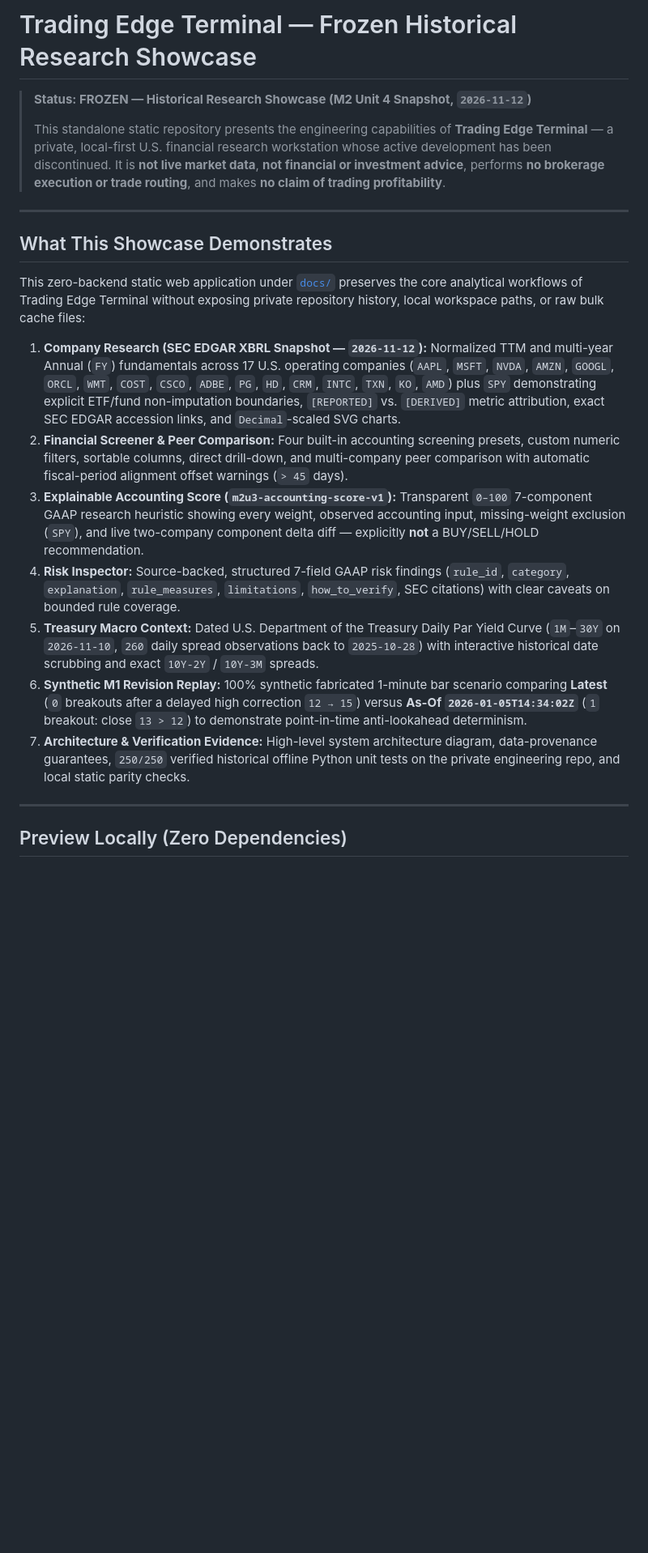
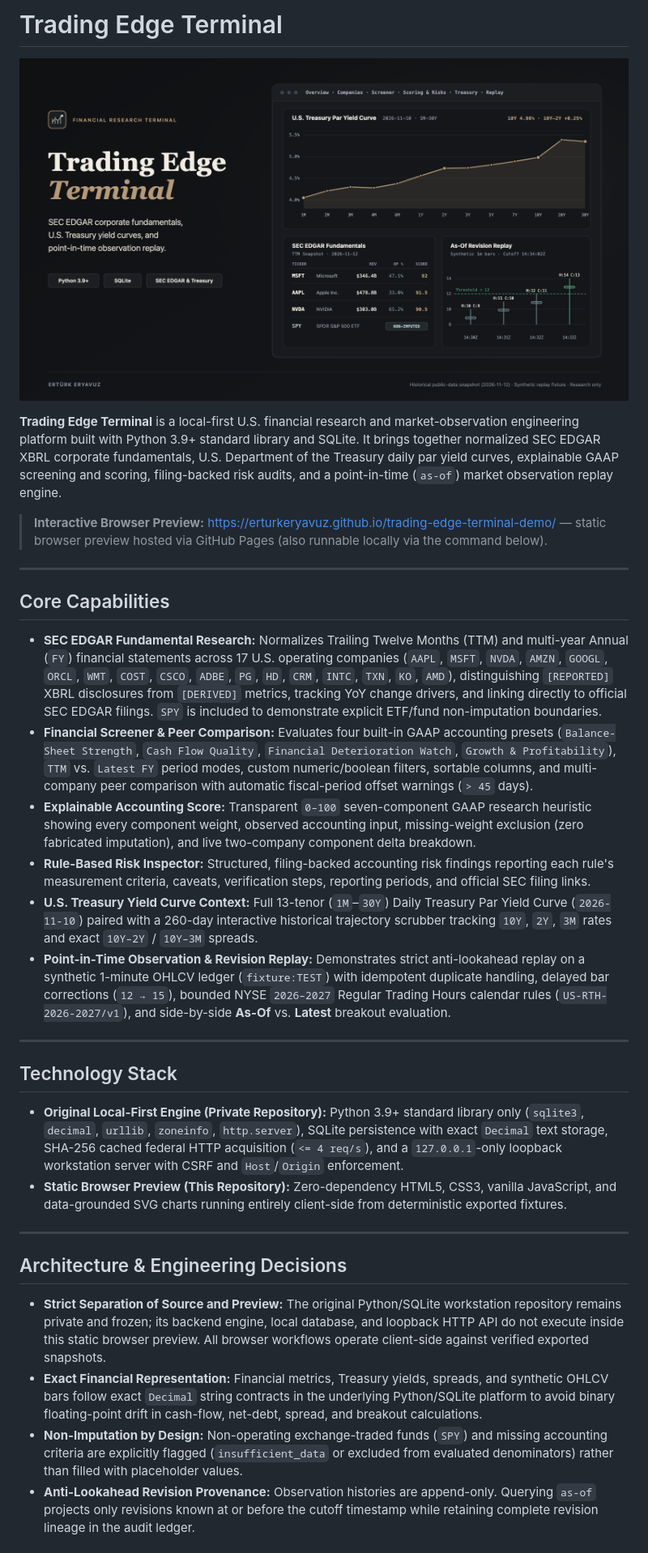
Before and after one commit to erturkeryavuz/trading-edge-terminal-demo, a Markdown page: README.md, the part around one of its changes. Shown at 81% size. Drawn GitHub-style; pictures changed too: media/trading-edge-terminal-readme-hero.png (added); blank space fills up the shorter version.

Commit message:
Add interactive portfolio demo

```diff
--- a/README.md
+++ b/README.md
@@ -1,23 +1,35 @@
-# Trading Edge Terminal — Frozen Historical Research Showcase
+# Trading Edge Terminal
 
-> **Status: FROZEN — Historical Research Showcase (M2 Unit 4 Snapshot, `2026-11-12`)**
->
-> This standalone static repository presents the engineering capabilities of **Trading Edge Terminal** — a private, local-first U.S. financial research workstation whose active development has been discontinued. It is **not live market data**, **not financial or investment advice**, performs **no brokerage execution or trade routing**, and makes **no claim of trading profitability**.
+![Trading Edge Terminal](media/trading-edge-terminal-readme-hero.png)
+
+**Trading Edge Terminal** is a local-first U.S. financial research and market-observation engineering platform built with Python 3.9+ standard library and SQLite. It brings together normalized SEC EDGAR XBRL corporate fundamentals, U.S. Department of the Treasury daily par yield curves, explainable GAAP screening and scoring, filing-backed risk audits, and a point-in-time (`as-of`) market observation replay engine.
+
+> **Interactive Browser Preview:** [https://erturkeryavuz.github.io/trading-edge-terminal-demo/](https://erturkeryavuz.github.io/trading-edge-terminal-demo/) — static browser preview hosted via GitHub Pages (also runnable locally via the command below).
 
 ---
 
-## What This Showcase Demonstrates
+## Core Capabilities
 
-This zero-backend static web application under [`docs/`](docs/) preserves the core analytical workflows of Trading Edge Terminal without exposing private repository history, local workspace paths, or raw bulk cache files:
-
-1. **Company Research (SEC EDGAR XBRL Snapshot — `2026-11-12`):** Normalized TTM and multi-year Annual (`FY`) fundamentals across 17 U.S. operating companies (`AAPL`, `MSFT`, `NVDA`, `AMZN`, `GOOGL`, `ORCL`, `WMT`, `COST`, `CSCO`, `ADBE`, `PG`, `HD`, `CRM`, `INTC`, `TXN`, `KO`, `AMD`) plus `SPY` demonstrating explicit ETF/fund non-imputation boundaries, `[REPORTED]` vs. `[DERIVED]` metric attribution, exact SEC EDGAR accession links, and `Decimal`-scaled SVG charts.
-2. **Financial Screener & Peer Comparison:** Four built-in accounting screening presets, custom numeric filters, sortable columns, direct drill-down, and multi-company peer comparison with automatic fiscal-period alignment offset warnings (`> 45` days).
-3. **Explainable Accounting Score (`m2u3-accounting-score-v1`):** Transparent `0–100` 7-component GAAP research heuristic showing every weight, observed accounting input, missing-weight exclusion (`SPY`), and live two-company component delta diff — explicitly **not** a BUY/SELL/HOLD recommendation.
-4. **Risk Inspector:** Source-backed, structured 7-field GAAP risk findings (`rule_id`, `category`, `explanation`, `rule_measures`, `limitations`, `how_to_verify`, SEC citations) with clear caveats on bounded rule coverage.
-5. **Treasury Macro Context:** Dated U.S. Department of the Treasury Daily Par Yield Curve (`1M`–`30Y` on `2026-11-10`, `260` daily spread observations back to `2025-10-28`) with interactive historical date scrubbing and exact `10Y-2Y` / `10Y-3M` spreads.
-6. **Synthetic M1 Revision Replay:** 100% synthetic fabricated 1-minute bar scenario comparing **Latest** (`0` breakouts after a delayed high correction `12 → 15`) versus **As-Of `2026-01-05T14:34:02Z`** (`1` breakout: close `13 > 12`) to demonstrate point-in-time anti-lookahead determinism.
-7. **Architecture & Verification Evidence:** High-level system architecture diagram, data-provenance guarantees, `250/250` verified historical offline Python unit tests on the private engineering repo, and local static parity checks.
+- **SEC EDGAR Fundamental Research:** Normalizes Trailing Twelve Months (TTM) and multi-year Annual (`FY`) financial statements across 17 U.S. operating companies (`AAPL`, `MSFT`, `NVDA`, `AMZN`, `GOOGL`, `ORCL`, `WMT`, `COST`, `CSCO`, `ADBE`, `PG`, `HD`, `CRM`, `INTC`, `TXN`, `KO`, `AMD`), distinguishing `[REPORTED]` XBRL disclosures from `[DERIVED]` metrics, tracking YoY change drivers, and linking directly to official SEC EDGAR filings. `SPY` is included to demonstrate explicit ETF/fund non-imputation boundaries.
+- **Financial Screener & Peer Comparison:** Evaluates four built-in GAAP accounting presets (`Balance-Sheet Strength`, `Cash Flow Quality`, `Financial Deterioration Watch`, `Growth & Profitability`), `TTM` vs. `Latest FY` period modes, custom numeric/boolean filters, sortable columns, and multi-company peer comparison with automatic fiscal-period offset warnings (`> 45` days).
+- **Explainable Accounting Score:** Transparent `0–100` seven-component GAAP research heuristic showing every component weight, observed accounting input, missing-weight exclusion (zero fabricated imputation), and live two-company component delta breakdown.
+- **Rule-Based Risk Inspector:** Structured, filing-backed accounting risk findings reporting each rule's measurement criteria, caveats, verification steps, reporting periods, and official SEC filing links.
+- **U.S. Treasury Yield Curve Context:** Full 13-tenor (`1M`–`30Y`) Daily Treasury Par Yield Curve (`2026-11-10`) paired with a 260-day interactive historical trajectory scrubber tracking `10Y`, `2Y`, `3M` rates and exact `10Y–2Y` / `10Y–3M` spreads.
+- **Point-in-Time Observation & Revision Replay:** Demonstrates strict anti-lookahead replay on a synthetic 1-minute OHLCV ledger (`fixture:TEST`) with idempotent duplicate handling, delayed bar corrections (`12 → 15`), bounded NYSE `2026–2027` Regular Trading Hours calendar rules (`US-RTH-2026-2027/v1`), and side-by-side **As-Of** vs. **Latest** breakout evaluation.
 
 ---
 
-## Preview Locally (Zero Dependencies)
+## Technology Stack
+
+- **Original Local-First Engine (Private Repository):** Python 3.9+ standard library only (`sqlite3`, `decimal`, `urllib`, `zoneinfo`, `http.server`), SQLite persistence with exact `Decimal` text storage, SHA-256 cached federal HTTP acquisition (`<= 4 req/s`), and a `127.0.0.1`-only loopback workstation server with CSRF and `Host`/`Origin` enforcement.
+- **Static Browser Preview (This Repository):** Zero-dependency HTML5, CSS3, vanilla JavaScript, and data-grounded SVG charts running entirely client-side from deterministic exported fixtures.
+
+---
+
+## Architecture & Engineering Decisions
+
+- **Strict Separation of Source and Preview:** The original Python/SQLite workstation repository remains private and frozen; its backend engine, local database, and loopback HTTP API do not execute inside this static browser preview. All browser workflows operate client-side against verified exported snapshots.
+- **Exact Financial Representation:** Financial metrics, Treasury yields, spreads, and synthetic OHLCV bars follow exact `Decimal` string contracts in the underlying Python/SQLite platform to avoid binary floating-point drift in cash-flow, net-debt, spread, and breakout calculations.
+- **Non-Imputation by Design:** Non-operating exchange-traded funds (`SPY`) and missing accounting criteria are explicitly flagged (`insufficient_data` or excluded from evaluated denominators) rather than filled with placeholder values.
+- **Anti-Lookahead Revision Provenance:** Observation histories are append-only. Querying `as-of` projects only revisions known at or before the cutoff timestamp while retaining complete revision lineage in the audit ledger.
+
```
Also changed, not shown: other parts of README.md (+35 -8 lines), docs/THIRD-PARTY-NOTICES.md (+11 -11 lines), media/trading-edge-terminal-social-preview.png (added), 9 other files.
